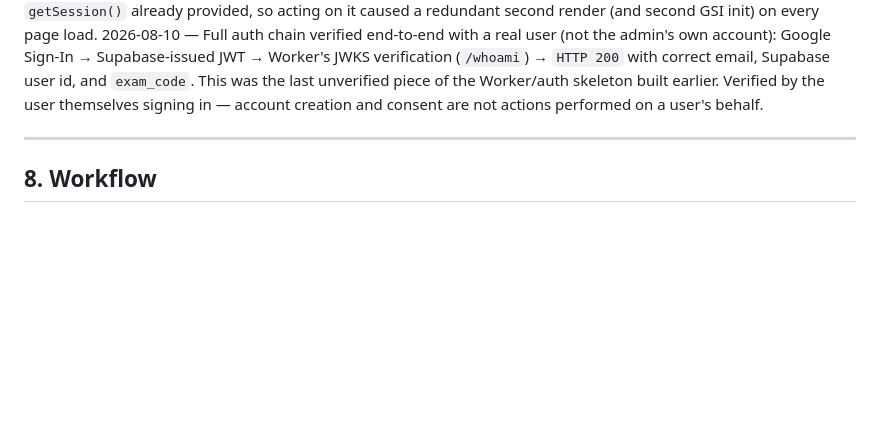
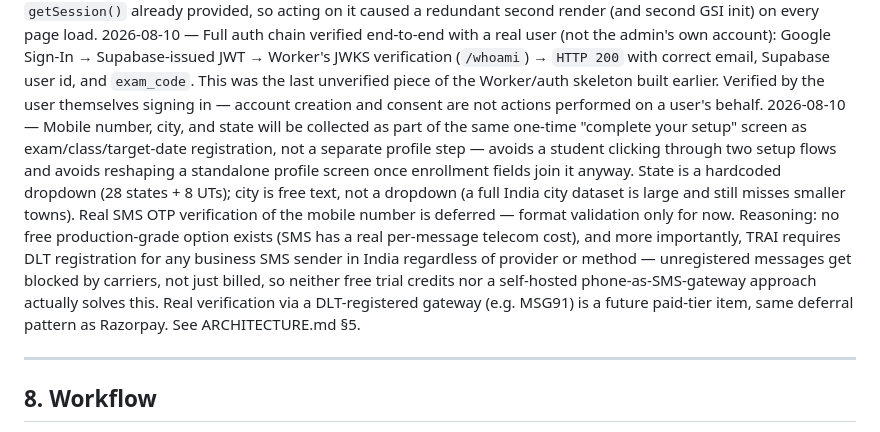
Before and after one commit to kuldeeptyagivet/examsindia, a Markdown page: CLAUDE.md, the part around the change. Drawn GitHub-style; blank space fills up the shorter version.

Commit message:
docs: fold profile fields into the one-time setup screen
Records the decision to collect mobile/city/state alongside
exam/class/target-date registration in a single post-signup screen
rather than a separate profile step, plus the reasoning for deferring
real SMS OTP verification (TRAI DLT registration requirement, not
just cost).

```diff
--- a/CLAUDE.md
+++ b/CLAUDE.md
@@ -461,6 +461,24 @@ credentials that do need protecting: `wrangler secret put`, read only via
   unverified piece of the Worker/auth skeleton built earlier. Verified
   by the user themselves signing in — account creation and consent are
   not actions performed on a user's behalf.
+2026-08-10 — Mobile number, city, and state will be collected as part
+  of the same one-time "complete your setup" screen as
+  exam/class/target-date registration, not a separate profile step —
+  avoids a student clicking through two setup flows and avoids
+  reshaping a standalone profile screen once enrollment fields join it
+  anyway. State is a hardcoded dropdown (28 states + 8 UTs); city is
+  free text, not a dropdown (a full India city dataset is large and
+  still misses smaller towns). Real SMS OTP verification of the mobile
+  number is deferred — format validation only for now. Reasoning: no
+  free production-grade option exists (SMS has a real per-message
+  telecom cost), and more importantly, TRAI requires DLT registration
+  for any business SMS sender in India regardless of provider or
+  method — unregistered messages get blocked by carriers, not just
+  billed, so neither free trial credits nor a self-hosted
+  phone-as-SMS-gateway approach actually solves this. Real
+  verification via a DLT-registered gateway (e.g. MSG91) is a future
+  paid-tier item, same deferral pattern as Razorpay. See
+  ARCHITECTURE.md §5.
 
 ---
 
```
Also changed, not shown: ARCHITECTURE.md (+2 -0 lines).
